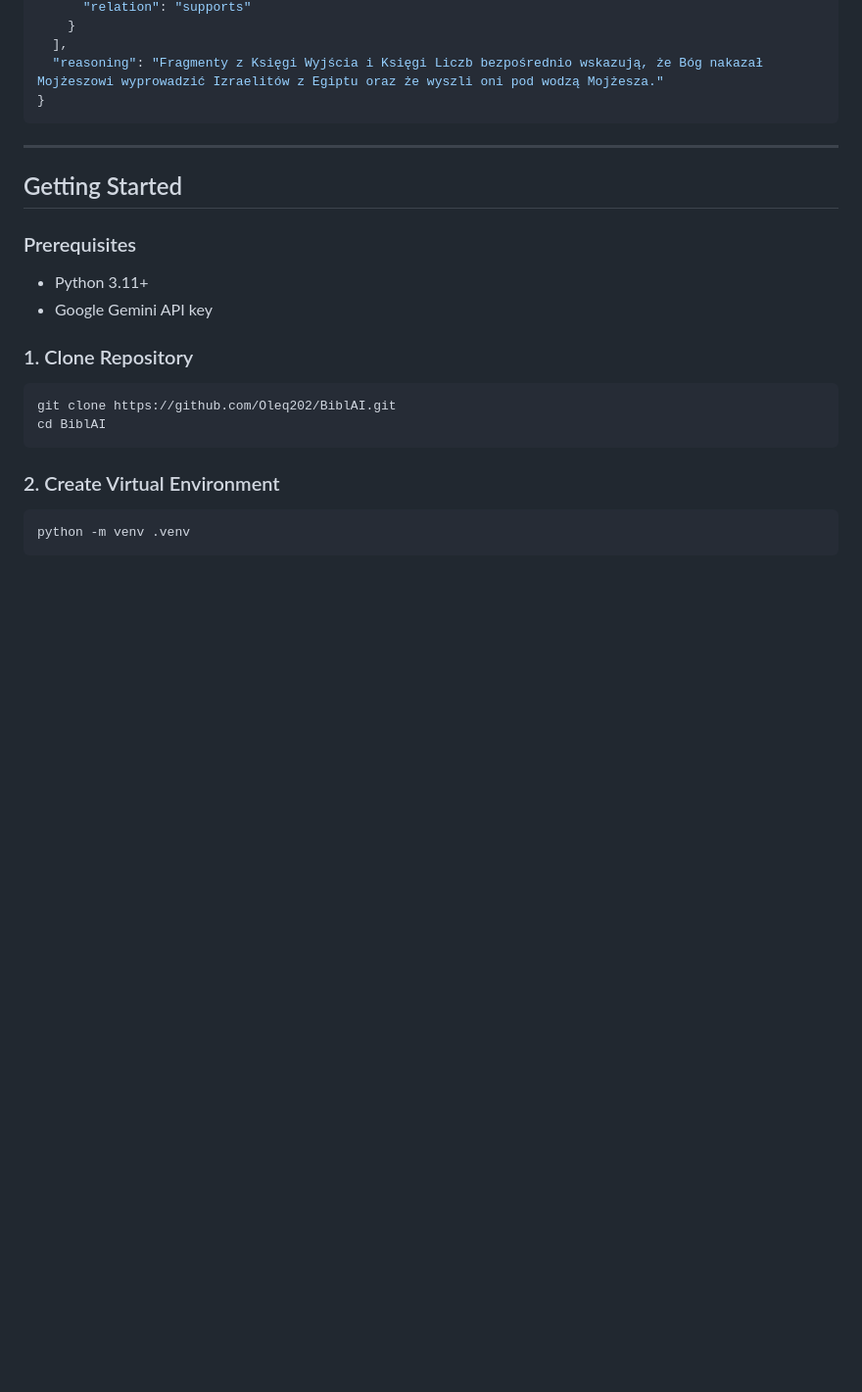
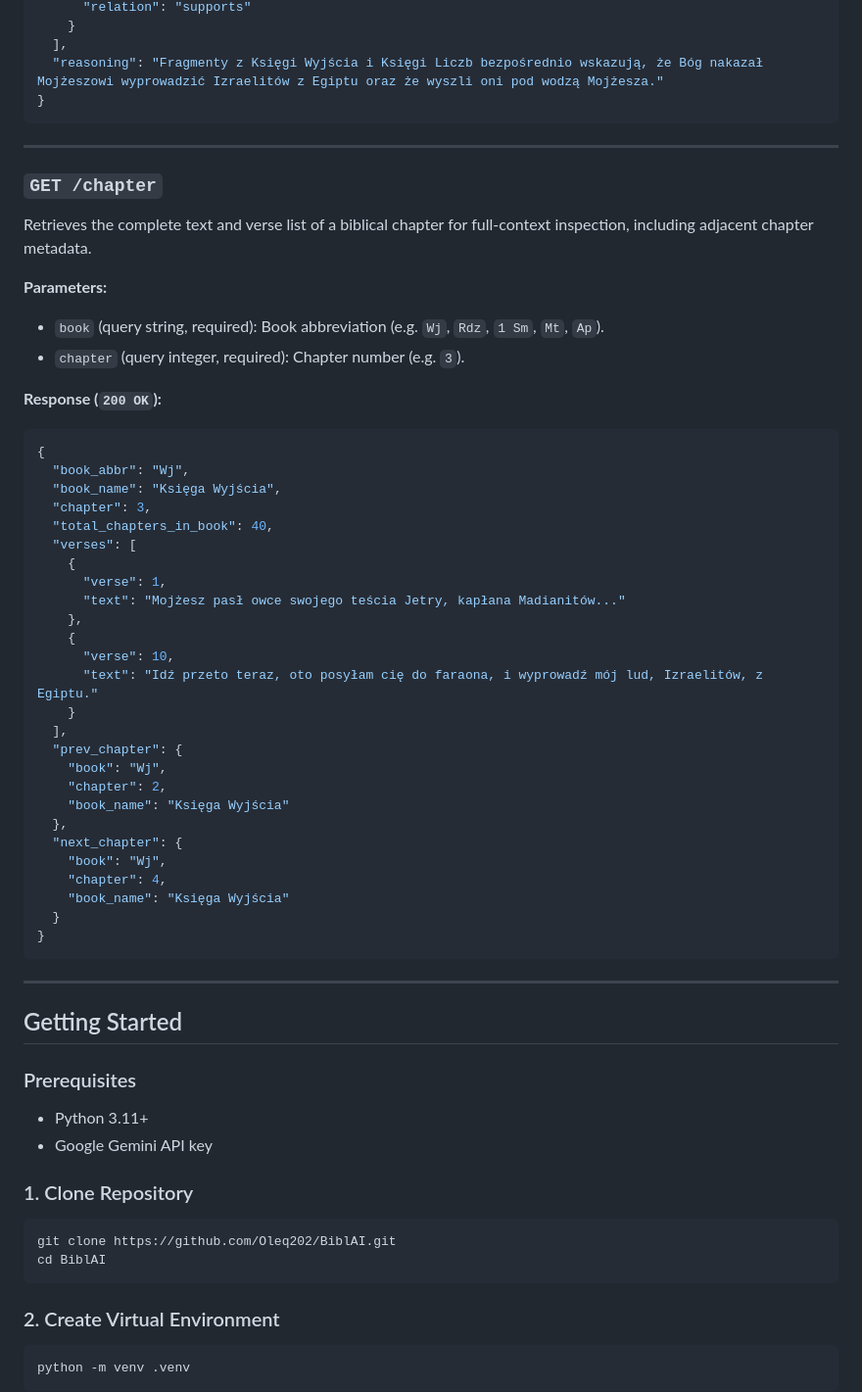
Before and after one commit to Oleq202/BiblAI, a Markdown page: README.md, the part around the change. Shown at 98% size. Drawn GitHub-style; blank space fills up the shorter version.

Commit message:
docs: update documentation and usage instructions for chapter reading features

````diff
--- a/README.md
+++ b/README.md
@@ -184,6 +184,45 @@ Evaluates a statement against the corpus.
 
 ---
 
+### `GET /chapter`
+Retrieves the complete text and verse list of a biblical chapter for full-context inspection, including adjacent chapter metadata.
+
+**Parameters:**
+- `book` (query string, required): Book abbreviation (e.g. `Wj`, `Rdz`, `1 Sm`, `Mt`, `Ap`).
+- `chapter` (query integer, required): Chapter number (e.g. `3`).
+
+**Response (`200 OK`):**
+```json
+{
+  "book_abbr": "Wj",
+  "book_name": "Księga Wyjścia",
+  "chapter": 3,
+  "total_chapters_in_book": 40,
+  "verses": [
+    {
+      "verse": 1,
+      "text": "Mojżesz pasł owce swojego teścia Jetry, kapłana Madianitów..."
+    },
+    {
+      "verse": 10,
+      "text": "Idź przeto teraz, oto posyłam cię do faraona, i wyprowadź mój lud, Izraelitów, z Egiptu."
+    }
+  ],
+  "prev_chapter": {
+    "book": "Wj",
+    "chapter": 2,
+    "book_name": "Księga Wyjścia"
+  },
+  "next_chapter": {
+    "book": "Wj",
+    "chapter": 4,
+    "book_name": "Księga Wyjścia"
+  }
+}
+```
+
+---
+
 ## Getting Started
 
 ### Prerequisites
````
